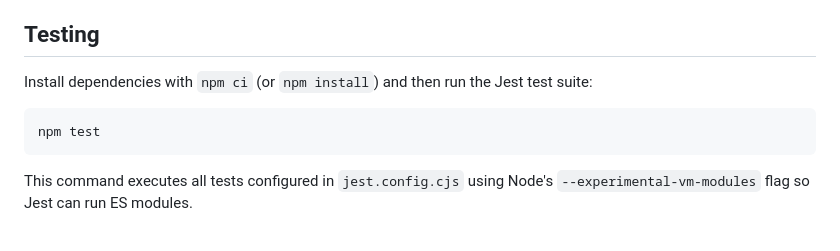
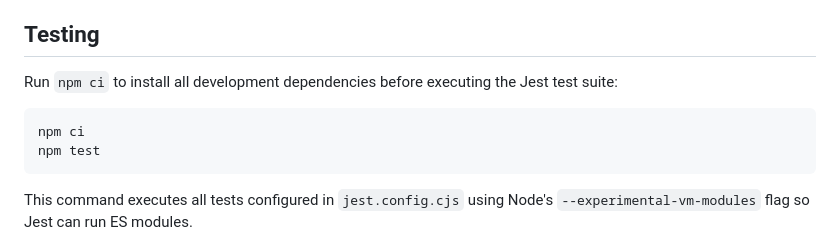
Before and after one commit to brookcs3/pleco-xa, a Markdown page: README.md, the part around the change. Drawn GitHub-style.

Commit message:
docs: emphasize npm ci before running tests

````diff
--- a/README.md
+++ b/README.md
@@ -105,10 +105,11 @@ messages are suppressed unless `PLECO_DEBUG` is set.
 
 ## Testing
 
-Install dependencies with `npm ci` (or `npm install`) and then run the Jest
+Run `npm ci` to install all development dependencies before executing the Jest
 test suite:
 
 ```bash
+npm ci
 npm test
 ```
 
````
